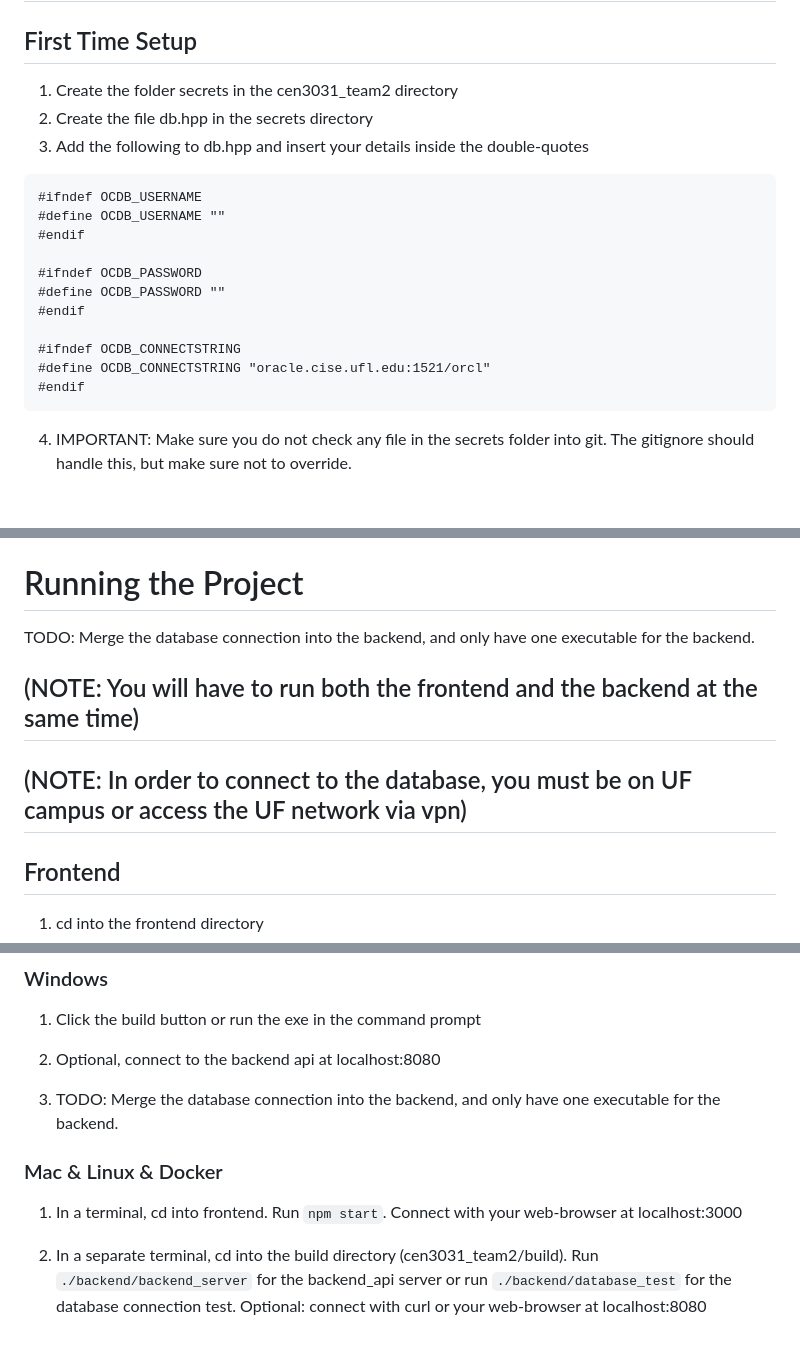
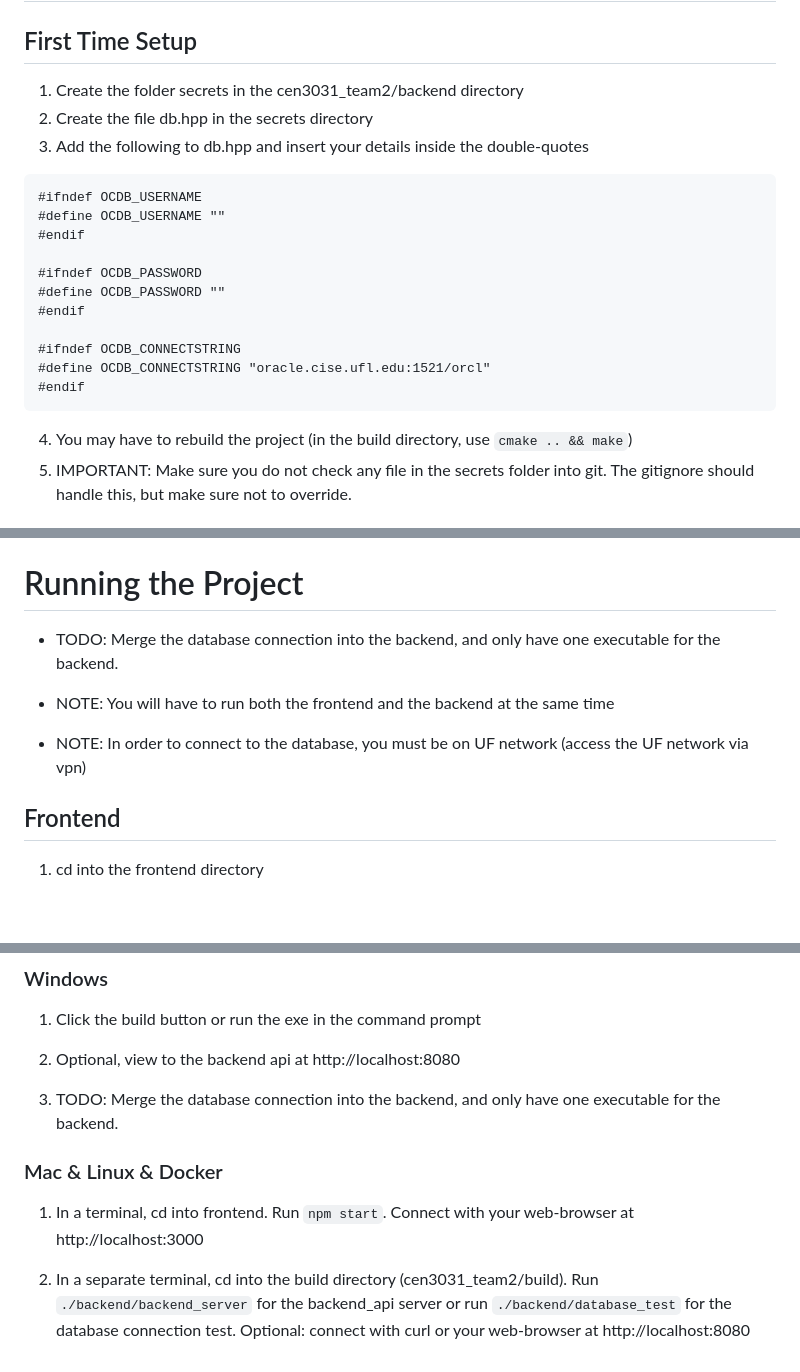
Before and after one commit to KasinSparks/cen3031_team2, a Markdown page: README.md, 3 parts joined by grey strips. Drawn GitHub-style; blank space fills up the shorter version.

````diff
--- a/README.md
+++ b/README.md
@@ -74,7 +99,7 @@ TODO: NOTE: Put this as a env var everytime you run start up the container, but
 
 # Connecting to the DB
 ## First Time Setup
-1. Create the folder secrets in the cen3031_team2 directory
+1. Create the folder secrets in the cen3031_team2/backend directory
 2. Create the file db.hpp in the secrets directory
 3. Add the following to db.hpp and insert your details inside the double-quotes
 ```
@@ -90,6 +115,7 @@ TODO: NOTE: Put this as a env var everytime you run start up the container, but
 #define OCDB_CONNECTSTRING "oracle.cise.ufl.edu:1521/orcl"
 #endif
 ```
+4. You may have to rebuild the project (in the build directory, use `cmake .. && make`)
 4. IMPORTANT: Make sure you do not check any file in the secrets folder into git. The gitignore should handle this, but make sure not to override.
 
 
@@ -107,9 +133,12 @@ Use Visual Studio 2022 or CMake to build the project.
 
 
 # Running the Project
-TODO: Merge the database connection into the backend, and only have one executable for the backend.
-## (NOTE: You will have to run both the frontend and the backend at the same time)
-## (NOTE: In order to connect to the database, you must be on UF campus or access the UF network via vpn)
+* TODO: Merge the database connection into the backend, and only have one executable for the backend.
+
+* NOTE: You will have to run both the frontend and the backend at the same time
+
+* NOTE: In order to connect to the database, you must be on UF network (access the UF network via vpn)
+
 
 ## Frontend
 1. cd into the frontend directory
@@ -122,11 +151,11 @@ TODO: Merge the database connection into the backend, and only have one executab
 ### Windows
 1. Click the build button or run the exe in the command prompt
 
-2. Optional, connect to the backend api at localhost:8080
+2. Optional, view to the backend api at http://localhost:8080
 
 3. TODO: Merge the database connection into the backend, and only have one executable for the backend.
 
 ### Mac & Linux & Docker
-1. In a terminal, cd into frontend. Run `npm start`. Connect with your web-browser at localhost:3000
+1. In a terminal, cd into frontend. Run `npm start`. Connect with your web-browser at http://localhost:3000
 
-2. In a separate terminal, cd into the build directory (cen3031_team2/build). Run `./backend/backend_server` for the backend_api server or run `./backend/database_test` for the database connection test. Optional: connect with curl or your web-browser at localhost:8080
+2. In a separate terminal, cd into the build directory (cen3031_team2/build). Run `./backend/backend_server` for the backend_api server or run `./backend/database_test` for the database connection test. Optional: connect with curl or your web-browser at http://localhost:8080
````
Also changed, not shown: other parts of README.md (+36 -11 lines).
